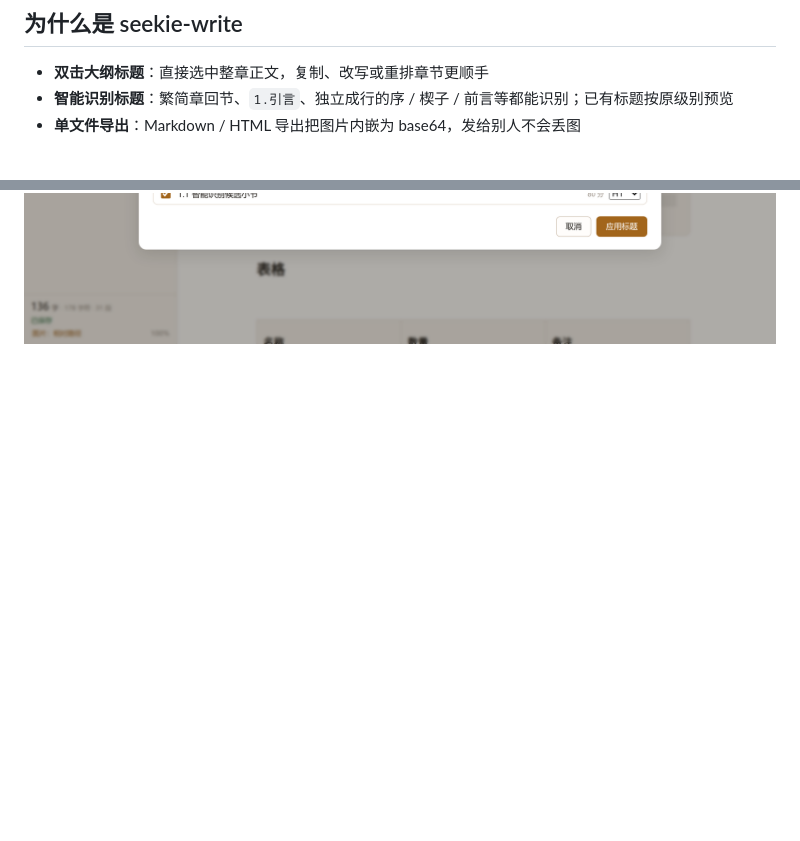
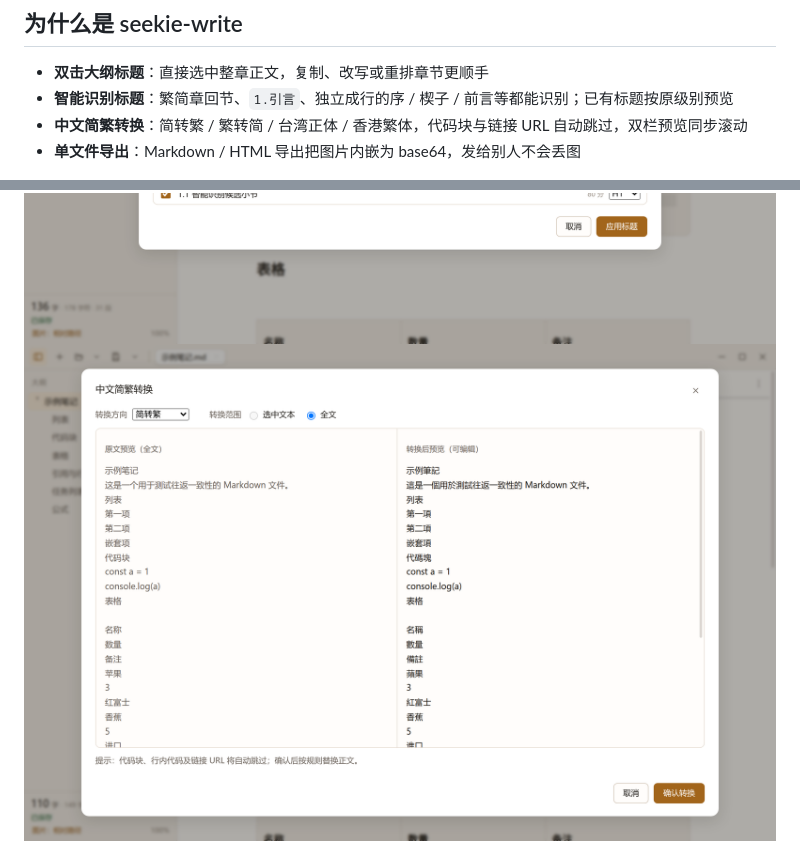
Before and after one commit to shellexy/seekie-write, a Markdown page: README.md, 2 parts joined by grey strips. Rendered like a GitHub page; pictures changed too: docs/screenshot-chinese-convert.png (added); blank space fills up the shorter version.

Commit message:
docs: 增加中文简繁转换截图

```diff
--- a/README.md
+++ b/README.md
@@ -8,10 +8,12 @@
 
 * **双击大纲标题**：直接选中整章正文，复制、改写或重排章节更顺手
 * **智能识别标题**：繁简章回节、`1.引言`、独立成行的序 / 楔子 / 前言等都能识别；已有标题按原级别预览
+* **中文简繁转换**：简转繁 / 繁转简 / 台湾正体 / 香港繁体，代码块与链接 URL 自动跳过，双栏预览同步滚动
 * **单文件导出**：Markdown / HTML 导出把图片内嵌为 base64，发给别人不会丢图
 
 ![浅色](docs/screenshot-light.png)
 ![智能识别标题](docs/screenshot-smart-headings.png)
+![中文简繁转换](docs/screenshot-chinese-convert.png)
 ![深色](docs/screenshot-dark.png)
 
 ## 现在能做什么
```
